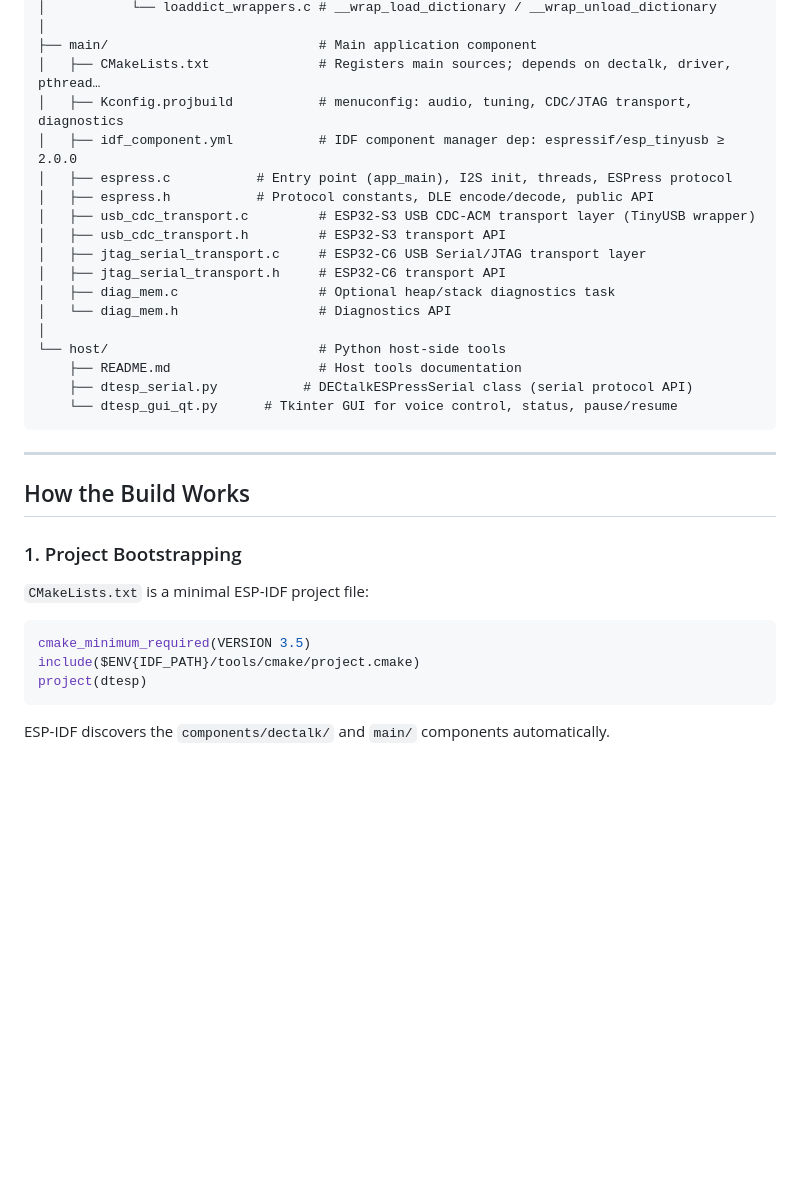
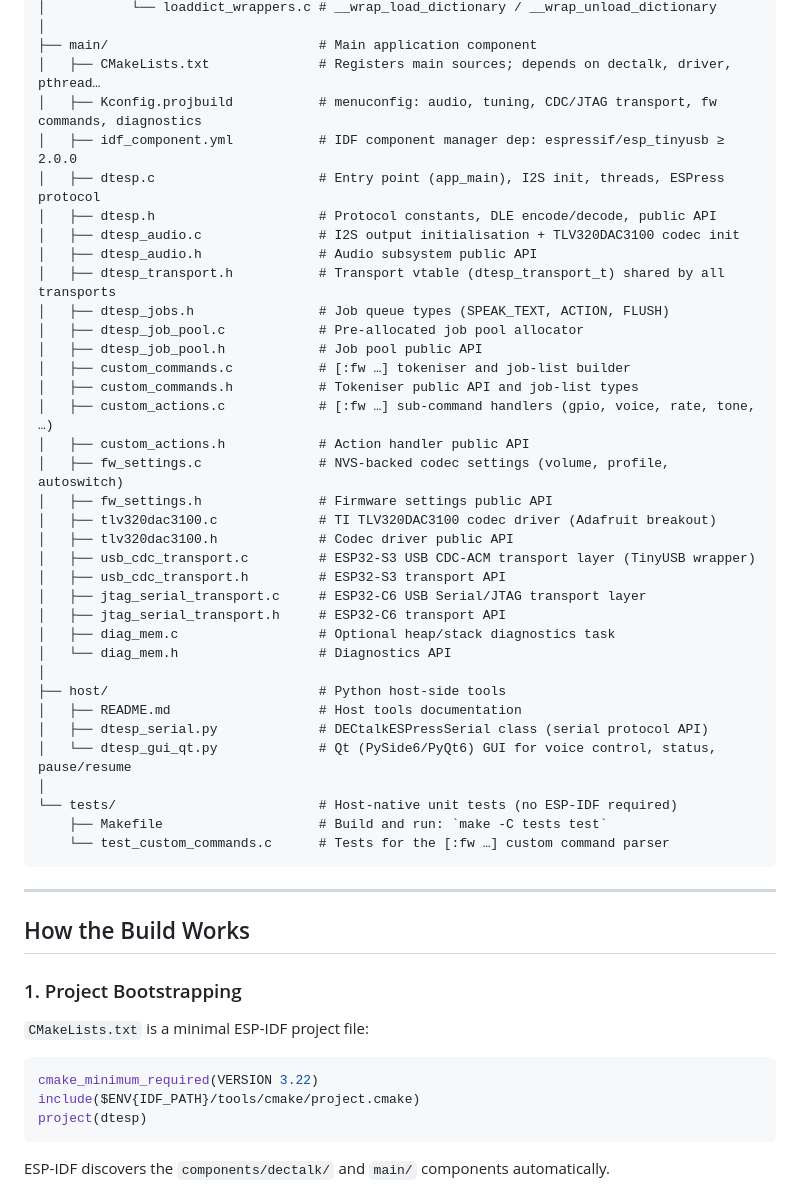
Before and after one commit to lllucius/DECtalk_ESPress, a Markdown page: BUILD.md, the part around one of its changes. Rendered like a GitHub page; blank space fills up the shorter version.

````diff
--- a/BUILD.md
+++ b/BUILD.md
@@ -126,10 +126,24 @@ DECtalk_ESPress/
 │
 ├── main/                           # Main application component
 │   ├── CMakeLists.txt              # Registers main sources; depends on dectalk, driver, pthread…
-│   ├── Kconfig.projbuild           # menuconfig: audio, tuning, CDC/JTAG transport, diagnostics
+│   ├── Kconfig.projbuild           # menuconfig: audio, tuning, CDC/JTAG transport, fw commands, diagnostics
 │   ├── idf_component.yml           # IDF component manager dep: espressif/esp_tinyusb ≥ 2.0.0
-│   ├── espress.c           # Entry point (app_main), I2S init, threads, ESPress protocol
-│   ├── espress.h           # Protocol constants, DLE encode/decode, public API
+│   ├── dtesp.c                     # Entry point (app_main), I2S init, threads, ESPress protocol
+│   ├── dtesp.h                     # Protocol constants, DLE encode/decode, public API
+│   ├── dtesp_audio.c               # I2S output initialisation + TLV320DAC3100 codec init
+│   ├── dtesp_audio.h               # Audio subsystem public API
+│   ├── dtesp_transport.h           # Transport vtable (dtesp_transport_t) shared by all transports
+│   ├── dtesp_jobs.h                # Job queue types (SPEAK_TEXT, ACTION, FLUSH)
+│   ├── dtesp_job_pool.c            # Pre-allocated job pool allocator
+│   ├── dtesp_job_pool.h            # Job pool public API
+│   ├── custom_commands.c           # [:fw …] tokeniser and job-list builder
+│   ├── custom_commands.h           # Tokeniser public API and job-list types
+│   ├── custom_actions.c            # [:fw …] sub-command handlers (gpio, voice, rate, tone, …)
+│   ├── custom_actions.h            # Action handler public API
+│   ├── fw_settings.c               # NVS-backed codec settings (volume, profile, autoswitch)
+│   ├── fw_settings.h               # Firmware settings public API
+│   ├── tlv320dac3100.c             # TI TLV320DAC3100 codec driver (Adafruit breakout)
+│   ├── tlv320dac3100.h             # Codec driver public API
 │   ├── usb_cdc_transport.c         # ESP32-S3 USB CDC-ACM transport layer (TinyUSB wrapper)
 │   ├── usb_cdc_transport.h         # ESP32-S3 transport API
 │   ├── jtag_serial_transport.c     # ESP32-C6 USB Serial/JTAG transport layer
@@ -137,10 +151,14 @@ DECtalk_ESPress/
 │   ├── diag_mem.c                  # Optional heap/stack diagnostics task
 │   └── diag_mem.h                  # Diagnostics API
 │
-└── host/                           # Python host-side tools
-    ├── README.md                   # Host tools documentation
-    ├── dtesp_serial.py           # DECtalkESPressSerial class (serial protocol API)
-    └── dtesp_gui_qt.py      # Tkinter GUI for voice control, status, pause/resume
+├── host/                           # Python host-side tools
+│   ├── README.md                   # Host tools documentation
+│   ├── dtesp_serial.py             # DECtalkESPressSerial class (serial protocol API)
+│   └── dtesp_gui_qt.py             # Qt (PySide6/PyQt6) GUI for voice control, status, pause/resume
+│
+└── tests/                          # Host-native unit tests (no ESP-IDF required)
+    ├── Makefile                    # Build and run: `make -C tests test`
+    └── test_custom_commands.c      # Tests for the [:fw …] custom command parser
 ```
 
 ---
@@ -152,7 +170,7 @@ DECtalk_ESPress/
 `CMakeLists.txt` is a minimal ESP-IDF project file:
 
 ```cmake
-cmake_minimum_required(VERSION 3.5)
+cmake_minimum_required(VERSION 3.22)
 include($ENV{IDF_PATH}/tools/cmake/project.cmake)
 project(dtesp)
 ```
````
Also changed, not shown: other parts of BUILD.md (+12 -2 lines), README.md (+3 -1 lines), host/README.md (+11 -7 lines).
